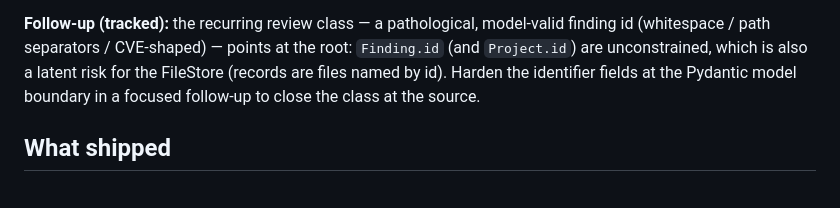
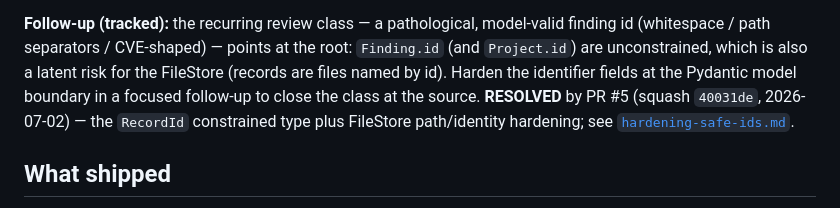
Before and after one commit to MahdiHedhli/DeepThought, a Markdown page: docs/build-log/005-disclosure.md, the part around the change. GitHub-like rendering.

```diff
--- a/docs/build-log/005-disclosure.md
+++ b/docs/build-log/005-disclosure.md
@@ -32,6 +32,9 @@ finding id (whitespace / path separators / CVE-shaped) — points at the root:
 `Finding.id` (and `Project.id`) are unconstrained, which is also a latent risk for
 the FileStore (records are files named by id). Harden the identifier fields at the
 Pydantic model boundary in a focused follow-up to close the class at the source.
+**RESOLVED** by PR #5 (squash `40031de`, 2026-07-02) — the `RecordId` constrained
+type plus FileStore path/identity hardening; see
+[`hardening-safe-ids.md`](hardening-safe-ids.md).
 
 ## What shipped
 
```
Also changed, not shown: README.md (+7 -1 lines), docs/build-log/hardening-safe-ids.md (added, +66 -0 lines).
